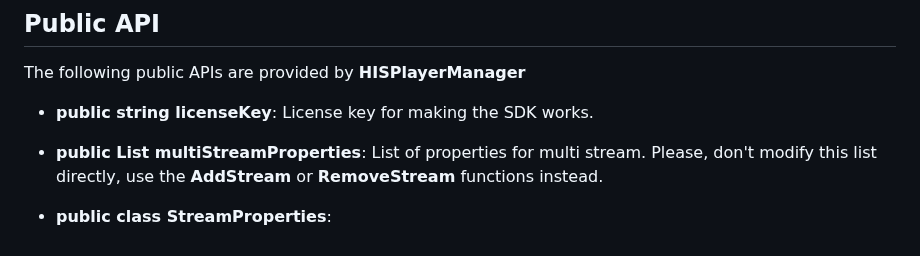
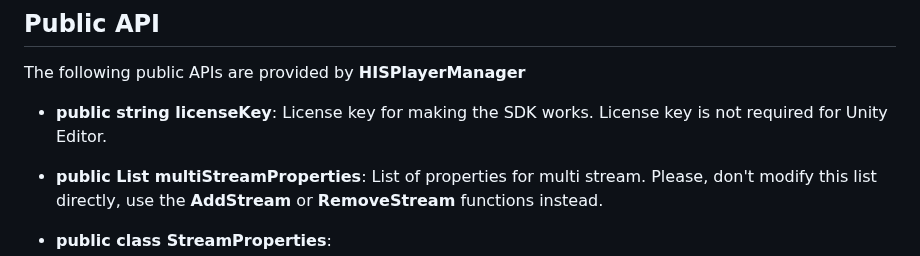
Before and after one commit to HISPlayer/UnityMacOS-SDK, a Markdown page: hisplayer-api.md, the part around the change. GitHub-like rendering.

```diff
--- a/hisplayer-api.md
+++ b/hisplayer-api.md
@@ -3,7 +3,7 @@
 ## Public API
 The following public APIs are provided by **HISPlayerManager**
 
-* **public string licenseKey**: License key for making the SDK works.
+* **public string licenseKey**: License key for making the SDK works. License key is not required for Unity Editor.
 
 * **public List <StreamProperties> multiStreamProperties**: List of properties for multi stream. Please, don't modify this list directly, use the **AddStream** or **RemoveStream** functions instead.
 
```
